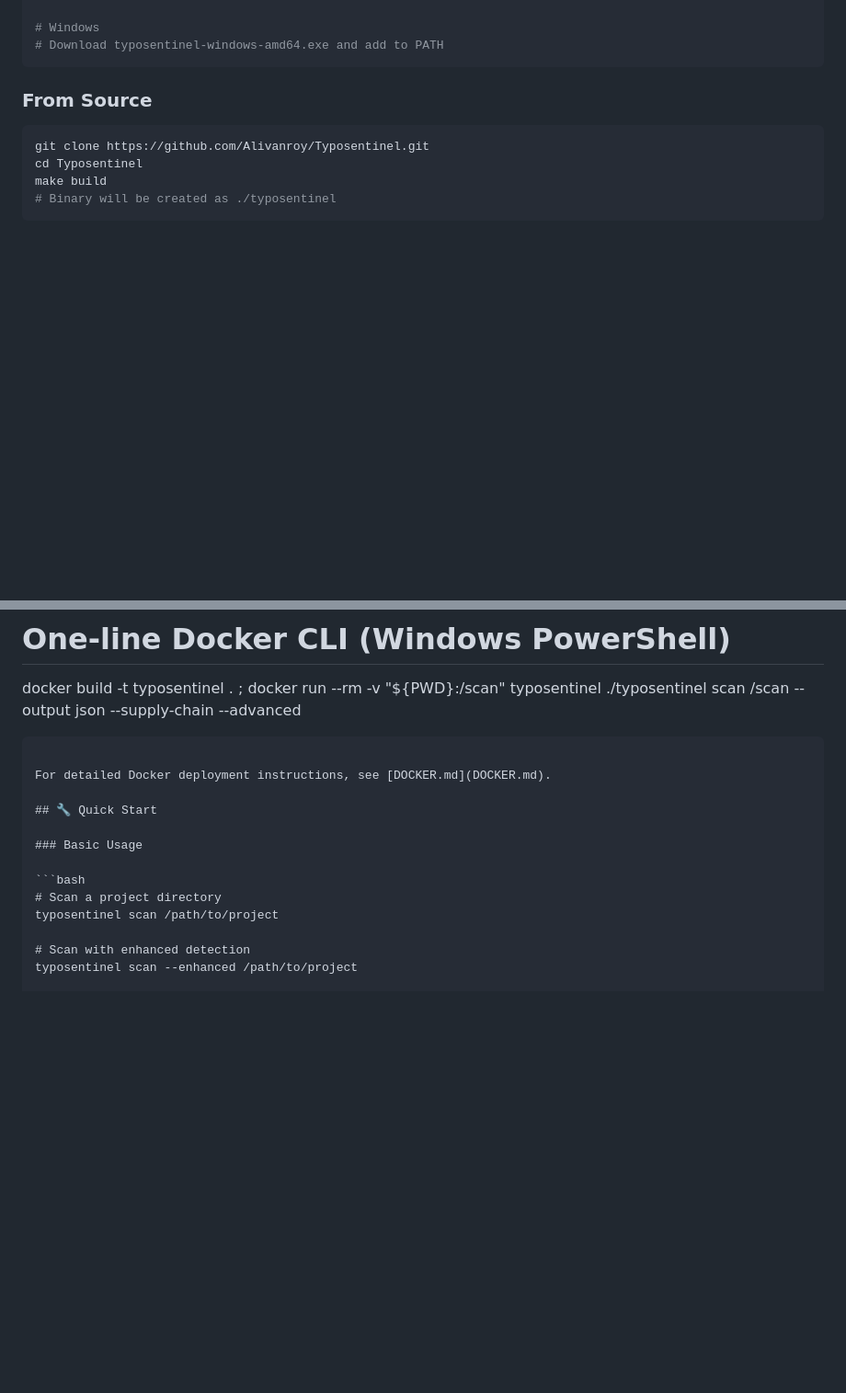
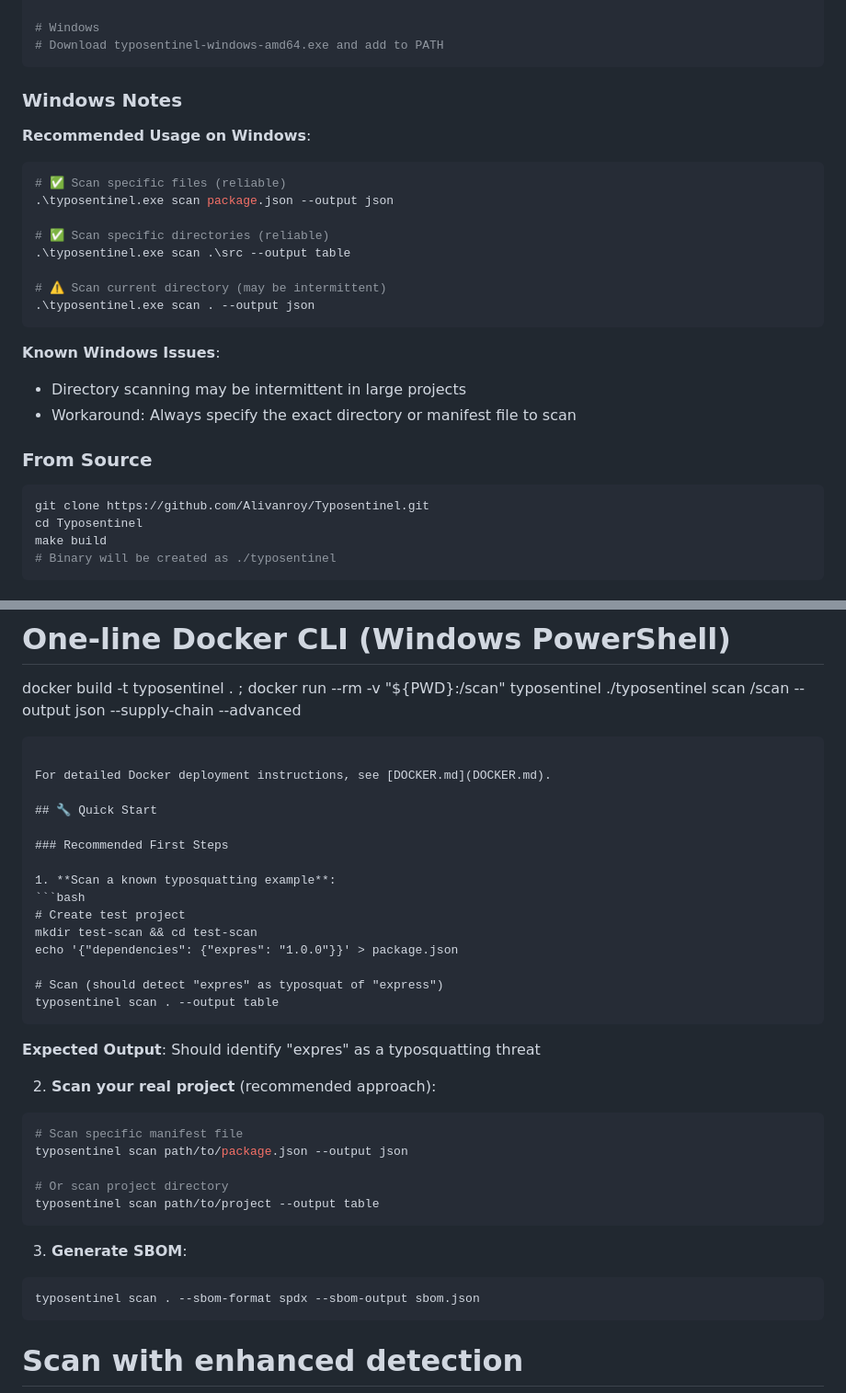
Before and after one commit to Alivanroy/Typosentinel, a Markdown page: README.md, 2 parts joined by grey strips. Shown: that part at 92% size. Drawn GitHub-style; blank space fills up the shorter version.

````diff
--- a/README.md
+++ b/README.md
@@ -61,6 +103,24 @@ sudo mv typosentinel-darwin-amd64 /usr/local/bin/typosentinel
 # Windows
 # Download typosentinel-windows-amd64.exe and add to PATH
 ```
+
+### Windows Notes
+
+**Recommended Usage on Windows**:
+```bash
+# ✅ Scan specific files (reliable)
+.\typosentinel.exe scan package.json --output json
+
+# ✅ Scan specific directories (reliable)
+.\typosentinel.exe scan .\src --output table
+
+# ⚠️ Scan current directory (may be intermittent)
+.\typosentinel.exe scan . --output json
+```
+
+**Known Windows Issues**:
+- Directory scanning may be intermittent in large projects
+- Workaround: Always specify the exact directory or manifest file to scan
 
 ### From Source
 
@@ -143,11 +203,33 @@ For detailed Docker deployment instructions, see [DOCKER.md](DOCKER.md).
 
 ## 🔧 Quick Start
 
-### Basic Usage
+### Recommended First Steps
 
+1. **Scan a known typosquatting example**:
 ```bash
-# Scan a project directory
-typosentinel scan /path/to/project
+# Create test project
+mkdir test-scan && cd test-scan
+echo '{"dependencies": {"expres": "1.0.0"}}' > package.json
+
+# Scan (should detect "expres" as typosquat of "express")
+typosentinel scan . --output table
+```
+
+**Expected Output**: Should identify "expres" as a typosquatting threat
+
+2. **Scan your real project** (recommended approach):
+```bash
+# Scan specific manifest file
+typosentinel scan path/to/package.json --output json
+
+# Or scan project directory
+typosentinel scan path/to/project --output table
+```
+
+3. **Generate SBOM**:
+```bash
+typosentinel scan . --sbom-format spdx --sbom-output sbom.json
+```
 
 # Scan with enhanced detection
 typosentinel scan --enhanced /path/to/project
````
Also changed, not shown: other parts of README.md (+84 -20 lines).
